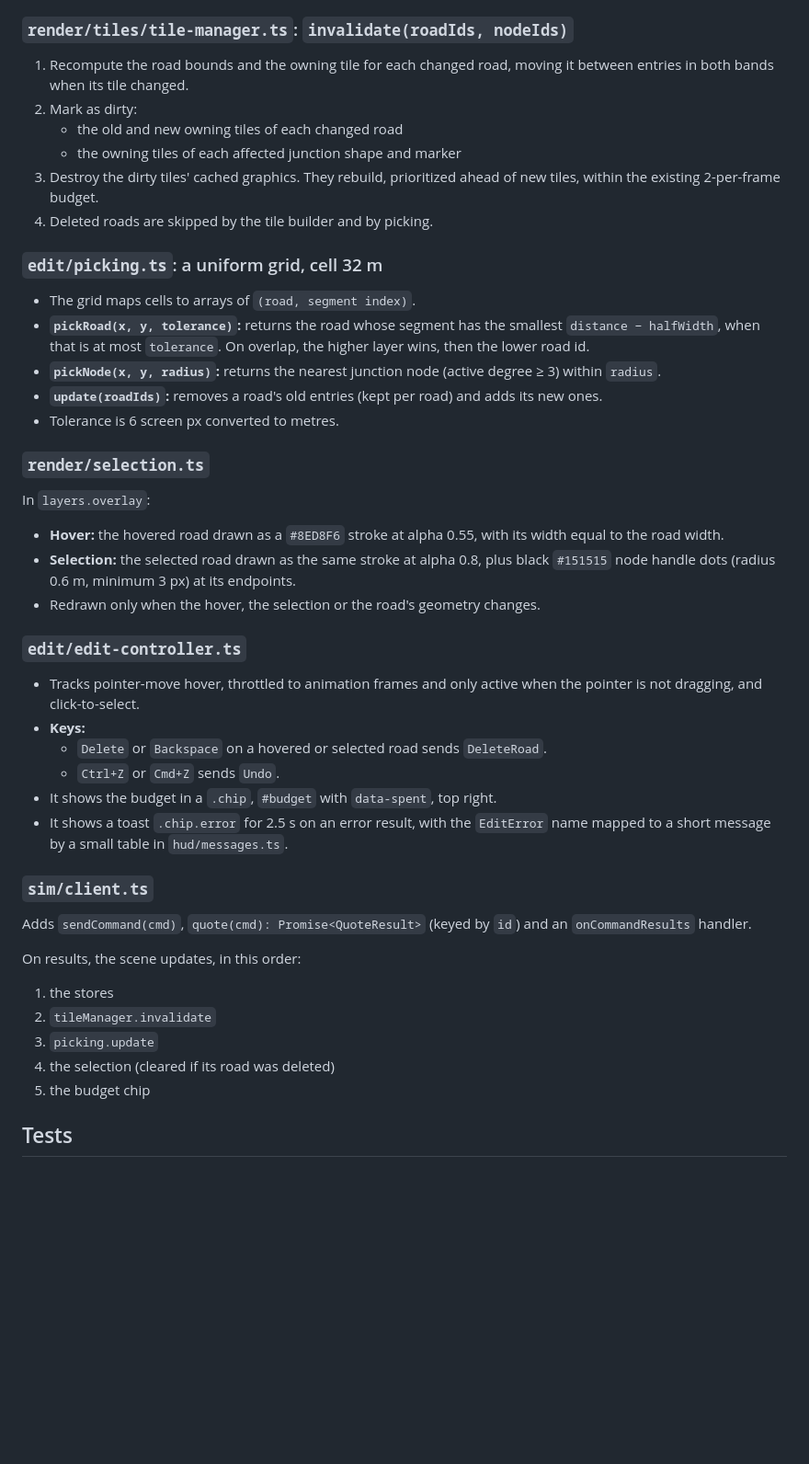
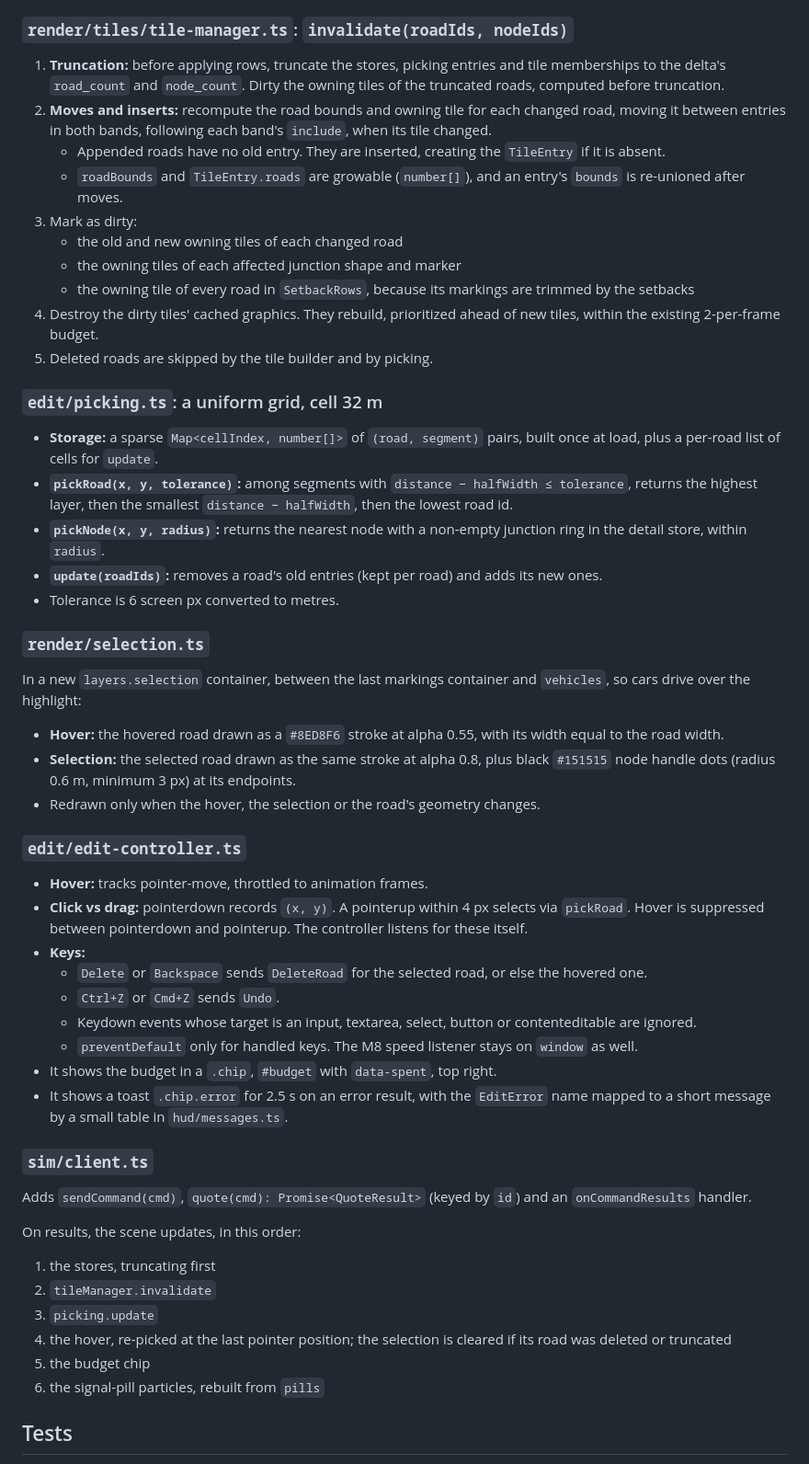
Before and after one commit to jnebab/trapiks-game, a Markdown page: docs/milestones/M11a.md, the part around one of its changes. Shown at 92% size. GitHub-like rendering; blank space fills up the shorter version.

```diff
--- a/docs/milestones/M11a.md
+++ b/docs/milestones/M11a.md
@@ -69,34 +78,41 @@ Guards and `protocol.test.ts` cases cover all four messages.
 
 ### `render/tiles/tile-manager.ts`: `invalidate(roadIds, nodeIds)`
 
-1. Recompute the road bounds and the owning tile for each changed road, moving it between entries in both bands when its tile changed.
-2. Mark as dirty:
+1. **Truncation:** before applying rows, truncate the stores, picking entries and tile memberships to the delta's `road_count` and `node_count`. Dirty the owning tiles of the truncated roads, computed before truncation.
+2. **Moves and inserts:** recompute the road bounds and owning tile for each changed road, moving it between entries in both bands, following each band's `include`, when its tile changed.
+   - Appended roads have no old entry. They are inserted, creating the `TileEntry` if it is absent.
+   - `roadBounds` and `TileEntry.roads` are growable (`number[]`), and an entry's `bounds` is re-unioned after moves.
+3. Mark as dirty:
    - the old and new owning tiles of each changed road
    - the owning tiles of each affected junction shape and marker
+   - the owning tile of every road in `SetbackRows`, because its markings are trimmed by the setbacks
 3. Destroy the dirty tiles' cached graphics. They rebuild, prioritized ahead of new tiles, within the existing 2-per-frame budget.
 4. Deleted roads are skipped by the tile builder and by picking.
 
 ### `edit/picking.ts`: a uniform grid, cell 32 m
 
-- The grid maps cells to arrays of `(road, segment index)`.
-- **`pickRoad(x, y, tolerance)`:** returns the road whose segment has the smallest `distance − halfWidth`, when that is at most `tolerance`. On overlap, the higher layer wins, then the lower road id.
-- **`pickNode(x, y, radius)`:** returns the nearest junction node (active degree ≥ 3) within `radius`.
+- **Storage:** a sparse `Map<cellIndex, number[]>` of `(road, segment)` pairs, built once at load, plus a per-road list of cells for `update`.
+- **`pickRoad(x, y, tolerance)`:** among segments with `distance − halfWidth ≤ tolerance`, returns the highest layer, then the smallest `distance − halfWidth`, then the lowest road id.
+- **`pickNode(x, y, radius)`:** returns the nearest node with a non-empty junction ring in the detail store, within `radius`.
 - **`update(roadIds)`:** removes a road's old entries (kept per road) and adds its new ones.
 - Tolerance is 6 screen px converted to metres.
 
 ### `render/selection.ts`
 
-In `layers.overlay`:
+In a new `layers.selection` container, between the last markings container and `vehicles`, so cars drive over the highlight:
 - **Hover:** the hovered road drawn as a `#8ED8F6` stroke at alpha 0.55, with its width equal to the road width.
 - **Selection:** the selected road drawn as the same stroke at alpha 0.8, plus black `#151515` node handle dots (radius 0.6 m, minimum 3 px) at its endpoints.
 - Redrawn only when the hover, the selection or the road's geometry changes.
 
 ### `edit/edit-controller.ts`
 
-- Tracks pointer-move hover, throttled to animation frames and only active when the pointer is not dragging, and click-to-select.
+- **Hover:** tracks pointer-move, throttled to animation frames.
+- **Click vs drag:** pointerdown records `(x, y)`. A pointerup within 4 px selects via `pickRoad`. Hover is suppressed between pointerdown and pointerup. The controller listens for these itself.
 - **Keys:**
-  - `Delete` or `Backspace` on a hovered or selected road sends `DeleteRoad`.
+  - `Delete` or `Backspace` sends `DeleteRoad` for the selected road, or else the hovered one.
   - `Ctrl+Z` or `Cmd+Z` sends `Undo`.
+  - Keydown events whose target is an input, textarea, select, button or contenteditable are ignored.
+  - `preventDefault` only for handled keys. The M8 speed listener stays on `window` as well.
 - It shows the budget in a `.chip`, `#budget` with `data-spent`, top right.
 - It shows a toast `.chip.error` for 2.5 s on an error result, with the `EditError` name mapped to a short message by a small table in `hud/messages.ts`.
 
@@ -105,11 +121,12 @@ In `layers.overlay`:
 Adds `sendCommand(cmd)`, `quote(cmd): Promise<QuoteResult>` (keyed by `id`) and an `onCommandResults` handler.
 
 On results, the scene updates, in this order:
-1. the stores
+1. the stores, truncating first
 2. `tileManager.invalidate`
 3. `picking.update`
-4. the selection (cleared if its road was deleted)
+4. the hover, re-picked at the last pointer position; the selection is cleared if its road was deleted or truncated
 5. the budget chip
+6. the signal-pill particles, rebuilt from `pills`
 
 ## Tests
 
```
Also changed, not shown: other parts of docs/milestones/M11a.md (+23 -13 lines), docs/milestones/M10b.md (+12 -6 lines), docs/milestones/M9b.md (+2 -2 lines).
